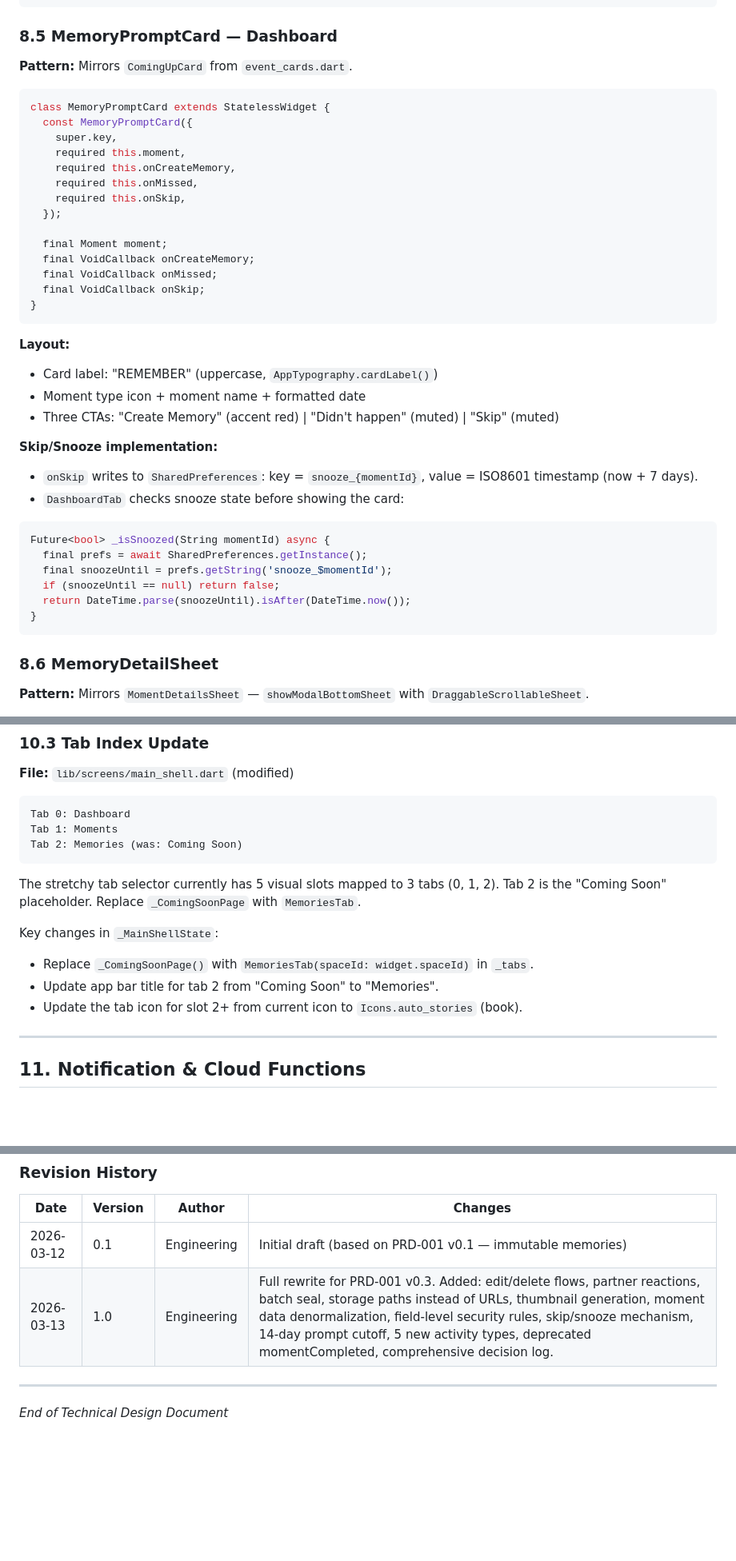
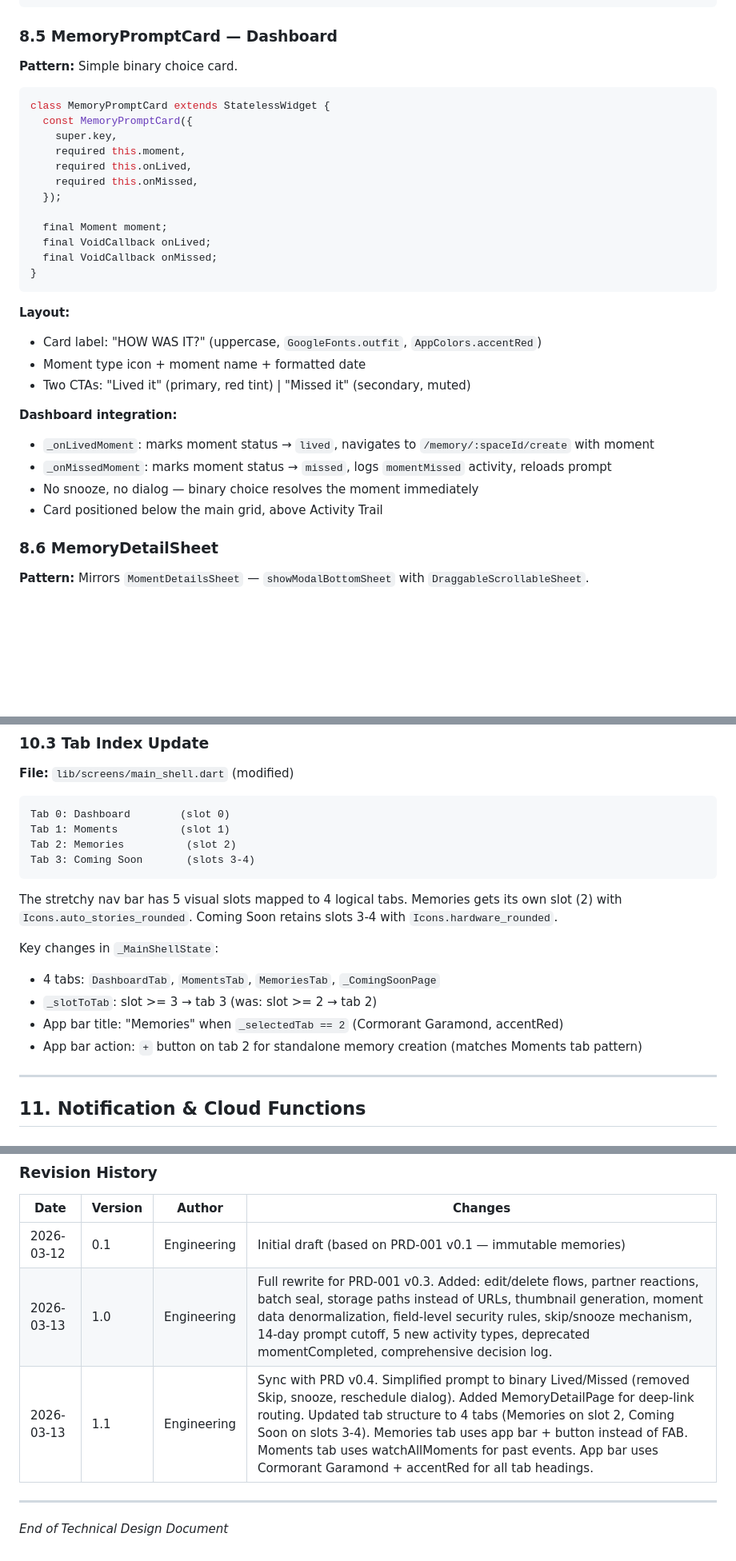
Before and after one commit to Ainesh/cocoon, a Markdown page: docs/requirements/TDD-001-memories.md, 3 parts joined by grey strips. Shown at 80% size. Rendered like a GitHub page; blank space fills up the shorter version.

````diff
--- a/docs/requirements/TDD-001-memories.md
+++ b/docs/requirements/TDD-001-memories.md
@@ -1449,42 +1450,33 @@ class _MemoriesTabState extends State<MemoriesTab> {
 
 ### 8.5 MemoryPromptCard — Dashboard
 
-**Pattern:** Mirrors `ComingUpCard` from `event_cards.dart`.
+**Pattern:** Simple binary choice card.
 
 ```dart
 class MemoryPromptCard extends StatelessWidget {
   const MemoryPromptCard({
     super.key,
     required this.moment,
-    required this.onCreateMemory,
+    required this.onLived,
     required this.onMissed,
-    required this.onSkip,
   });
 
   final Moment moment;
-  final VoidCallback onCreateMemory;
+  final VoidCallback onLived;
   final VoidCallback onMissed;
-  final VoidCallback onSkip;
 }
 ```
 
 **Layout:**
-- Card label: "REMEMBER" (uppercase, `AppTypography.cardLabel()`)
+- Card label: "HOW WAS IT?" (uppercase, `GoogleFonts.outfit`, `AppColors.accentRed`)
 - Moment type icon + moment name + formatted date
-- Three CTAs: "Create Memory" (accent red) | "Didn't happen" (muted) | "Skip" (muted)
-
-**Skip/Snooze implementation:**
-- `onSkip` writes to `SharedPreferences`: key = `snooze_{momentId}`, value = ISO8601 timestamp (now + 7 days).
-- `DashboardTab` checks snooze state before showing the card:
-
-```dart
-Future<bool> _isSnoozed(String momentId) async {
-  final prefs = await SharedPreferences.getInstance();
-  final snoozeUntil = prefs.getString('snooze_$momentId');
-  if (snoozeUntil == null) return false;
-  return DateTime.parse(snoozeUntil).isAfter(DateTime.now());
-}
-```
+- Two CTAs: "Lived it" (primary, red tint) | "Missed it" (secondary, muted)
+
+**Dashboard integration:**
+- `_onLivedMoment`: marks moment status → `lived`, navigates to `/memory/:spaceId/create` with moment
+- `_onMissedMoment`: marks moment status → `missed`, logs `momentMissed` activity, reloads prompt
+- No snooze, no dialog — binary choice resolves the moment immediately
+- Card positioned below the main grid, above Activity Trail
 
 ### 8.6 MemoryDetailSheet
 
@@ -1689,17 +1681,19 @@ flowchart LR
 **File:** `lib/screens/main_shell.dart` (modified)
 
 ```
-Tab 0: Dashboard
-Tab 1: Moments
-Tab 2: Memories (was: Coming Soon)
-```
-
-The stretchy tab selector currently has 5 visual slots mapped to 3 tabs (0, 1, 2). Tab 2 is the "Coming Soon" placeholder. Replace `_ComingSoonPage` with `MemoriesTab`.
+Tab 0: Dashboard        (slot 0)
+Tab 1: Moments          (slot 1)
+Tab 2: Memories          (slot 2)
+Tab 3: Coming Soon       (slots 3-4)
+```
+
+The stretchy nav bar has 5 visual slots mapped to 4 logical tabs. Memories gets its own slot (2) with `Icons.auto_stories_rounded`. Coming Soon retains slots 3-4 with `Icons.hardware_rounded`.
 
 Key changes in `_MainShellState`:
-- Replace `_ComingSoonPage()` with `MemoriesTab(spaceId: widget.spaceId)` in `_tabs`.
-- Update app bar title for tab 2 from "Coming Soon" to "Memories".
-- Update the tab icon for slot 2+ from current icon to `Icons.auto_stories` (book).
+- 4 tabs: `DashboardTab`, `MomentsTab`, `MemoriesTab`, `_ComingSoonPage`
+- `_slotToTab`: slot >= 3 → tab 3 (was: slot >= 2 → tab 2)
+- App bar title: "Memories" when `_selectedTab == 2` (Cormorant Garamond, accentRed)
+- App bar action: `+` button on tab 2 for standalone memory creation (matches Moments tab pattern)
 
 ---
 
@@ -2140,6 +2134,7 @@ All technical decisions made during design review, with rationale:
 |------|---------|--------|---------|
 | 2026-03-12 | 0.1 | Engineering | Initial draft (based on PRD-001 v0.1 — immutable memories) |
 | 2026-03-13 | 1.0 | Engineering | Full rewrite for PRD-001 v0.3. Added: edit/delete flows, partner reactions, batch seal, storage paths instead of URLs, thumbnail generation, moment data denormalization, field-level security rules, skip/snooze mechanism, 14-day prompt cutoff, 5 new activity types, deprecated momentCompleted, comprehensive decision log. |
+| 2026-03-13 | 1.1 | Engineering | Sync with PRD v0.4. Simplified prompt to binary Lived/Missed (removed Skip, snooze, reschedule dialog). Added MemoryDetailPage for deep-link routing. Updated tab structure to 4 tabs (Memories on slot 2, Coming Soon on slots 3-4). Memories tab uses app bar + button instead of FAB. Moments tab uses watchAllMoments for past events. App bar uses Cormorant Garamond + accentRed for all tab headings. |
 
 ---
 
````
Also changed, not shown: other parts of docs/requirements/TDD-001-memories.md (+2 -1 lines), docs/requirements/PRD-001-memories.md (+47 -60 lines).
